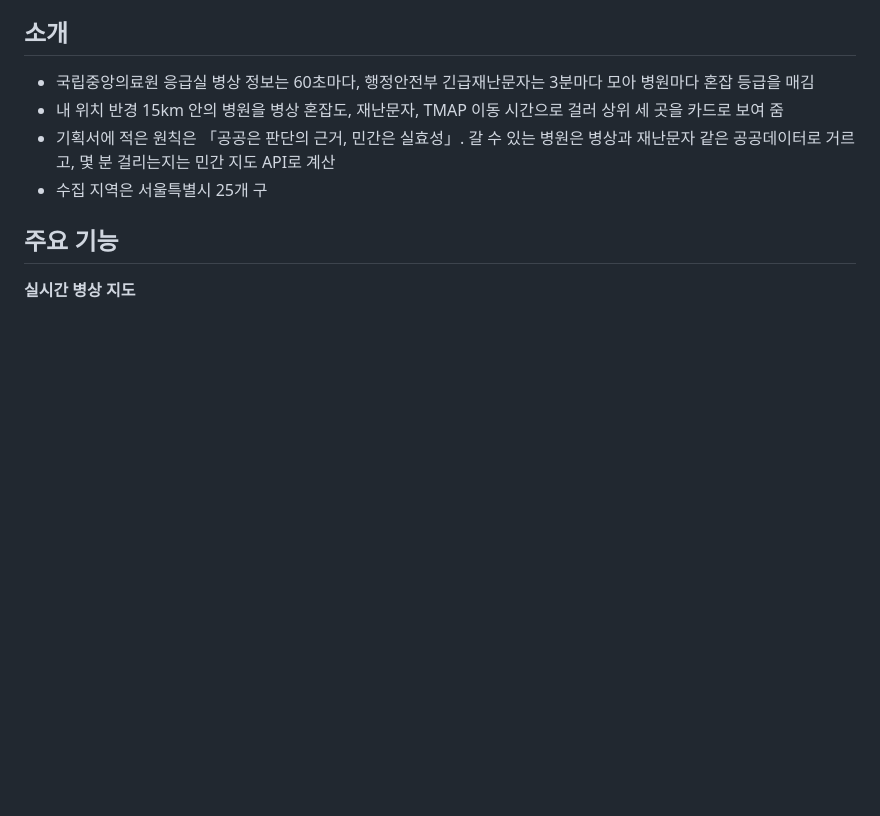
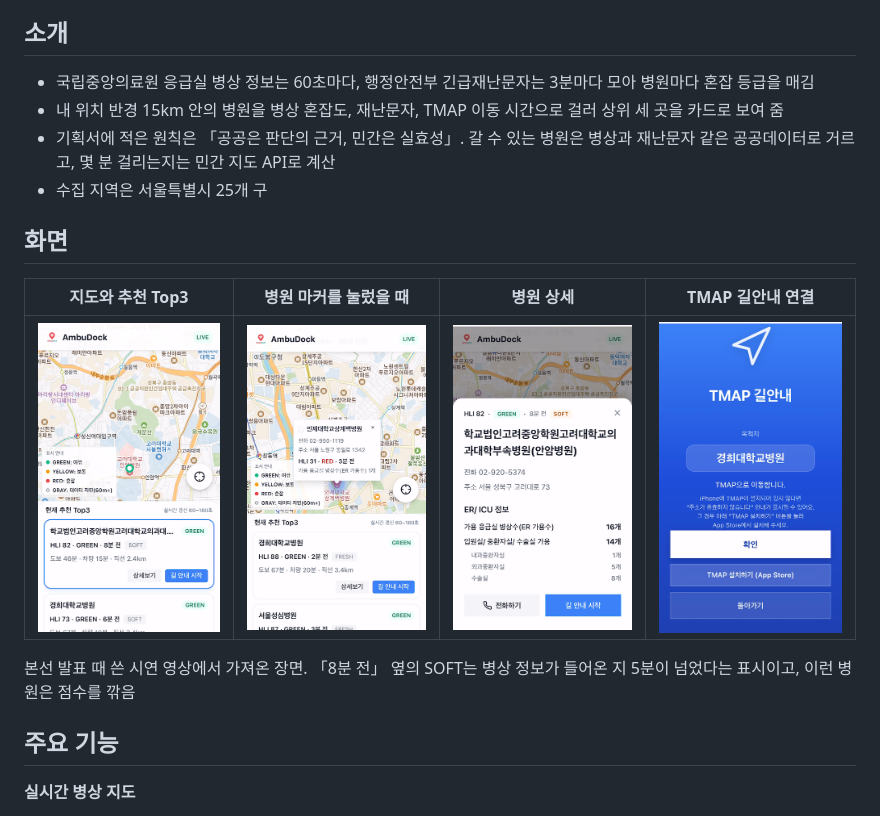
Before and after one commit to yongzooda/AmbuDock, a Markdown page: README.md, the part around the change. Rendered like a GitHub page; pictures changed too: docs/images/screen-detail.png (added), docs/images/screen-main.png (added), docs/images/screen-marker.png (added); blank space fills up the shorter version.

Commit message:
README에 화면 캡처 추가
- 본선 시연 영상에서 지도와 추천 Top3, 병원 마커, 병원 상세, TMAP 길안내 연결 화면 네 장을 잘라 docs/images에 넣음
- 브라우저 주소창과 휴대폰 상태 표시줄은 잘라 냄
- README 소개 아래에 화면 섹션을 붙임

Co-Authored-By: Claude Opus 5.5 <noreply@anthropic.com>
Claude-Session: https://claude.ai/code/session_015Bushj8JFYypPMGeLrbkVU

```diff
--- a/README.md
+++ b/README.md
@@ -11,6 +11,14 @@
 - 내 위치 반경 15km 안의 병원을 병상 혼잡도, 재난문자, TMAP 이동 시간으로 걸러 상위 세 곳을 카드로 보여 줌
 - 기획서에 적은 원칙은 「공공은 판단의 근거, 민간은 실효성」. 갈 수 있는 병원은 병상과 재난문자 같은 공공데이터로 거르고, 몇 분 걸리는지는 민간 지도 API로 계산
 - 수집 지역은 서울특별시 25개 구
+
+## 화면
+
+| 지도와 추천 Top3 | 병원 마커를 눌렀을 때 | 병원 상세 | TMAP 길안내 연결 |
+| :---: | :---: | :---: | :---: |
+| <img src="docs/images/screen-main.png" width="200" alt="지도와 추천 Top3"> | <img src="docs/images/screen-marker.png" width="200" alt="병원 마커를 눌렀을 때"> | <img src="docs/images/screen-detail.png" width="200" alt="병원 상세"> | <img src="docs/images/screen-tmap.png" width="200" alt="TMAP 길안내 연결"> |
+
+본선 발표 때 쓴 시연 영상에서 가져온 장면. 「8분 전」 옆의 SOFT는 병상 정보가 들어온 지 5분이 넘었다는 표시이고, 이런 병원은 점수를 깎음
 
 ## 주요 기능
 
```
